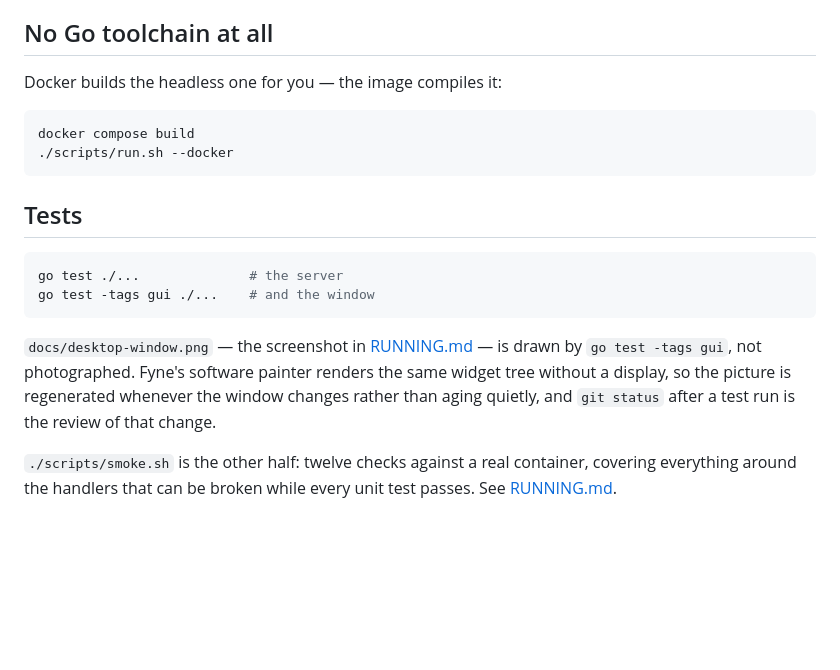
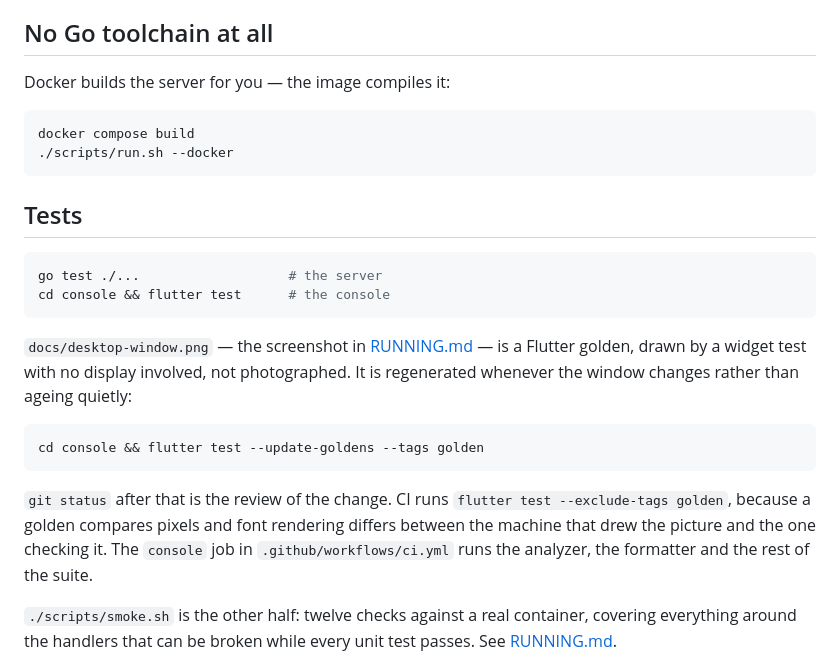
Before and after one commit to dataiza/summareader-sync-server, a Markdown page: BUILD.md, the part around one of its changes. Rendered like a GitHub page; blank space fills up the shorter version.

````diff
--- a/BUILD.md
+++ b/BUILD.md
@@ -63,7 +85,7 @@ systemd user unit; it is hidden on the other two.
 
 ## No Go toolchain at all
 
-Docker builds the headless one for you — the image compiles it:
+Docker builds the server for you — the image compiles it:
 
 ```sh
 docker compose build
@@ -73,15 +95,24 @@ docker compose build
 ## Tests
 
 ```sh
-go test ./...              # the server
-go test -tags gui ./...    # and the window
+go test ./...                   # the server
+cd console && flutter test      # the console
 ```
 
-`docs/desktop-window.png` — the screenshot in [RUNNING.md](RUNNING.md) — is
-drawn by `go test -tags gui`, not photographed. Fyne's software painter renders
-the same widget tree without a display, so the picture is regenerated whenever
-the window changes rather than aging quietly, and `git status` after a test run
-is the review of that change.
+`docs/desktop-window.png` — the screenshot in [RUNNING.md](RUNNING.md) — is a
+Flutter golden, drawn by a widget test with no display involved, not
+photographed. It is regenerated whenever the window changes rather than ageing
+quietly:
+
+```sh
+cd console && flutter test --update-goldens --tags golden
+```
+
+`git status` after that is the review of the change. CI runs
+`flutter test --exclude-tags golden`, because a golden compares pixels and
+font rendering differs between the machine that drew the picture and the one
+checking it. The `console` job in `.github/workflows/ci.yml` runs the analyzer,
+the formatter and the rest of the suite.
 
 `./scripts/smoke.sh` is the other half: twelve checks against a real container,
 covering everything around the handlers that can be broken while every unit
````
Also changed, not shown: other parts of BUILD.md (+52 -30 lines), README.md (+3 -3 lines), RUNNING.md (+49 -35 lines).
